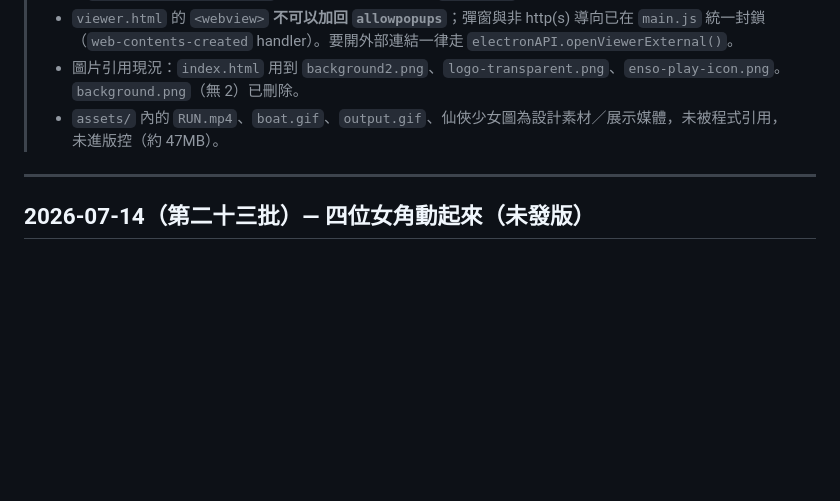
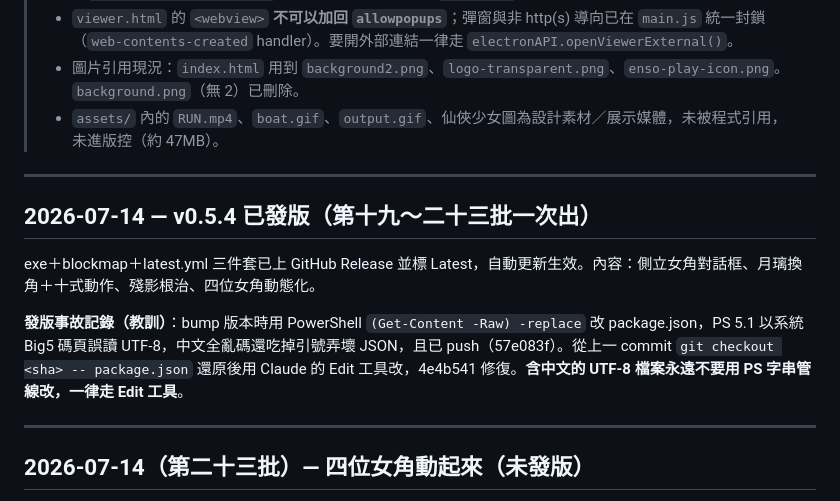
Before and after one commit to ayase0307/animetrack, a Markdown page: CHANGELOG.md, the part around the change. Rendered like a GitHub page; blank space fills up the shorter version.

Commit message:
docs: v0.5.4 發版紀錄

```diff
--- a/CHANGELOG.md
+++ b/CHANGELOG.md
@@ -9,6 +9,14 @@
 > - `viewer.html` 的 `<webview>` **不可以加回 `allowpopups`**；彈窗與非 http(s) 導向已在 `main.js` 統一封鎖（`web-contents-created` handler）。要開外部連結一律走 `electronAPI.openViewerExternal()`。
 > - 圖片引用現況：`index.html` 用到 `background2.png`、`logo-transparent.png`、`enso-play-icon.png`。`background.png`（無 2）已刪除。
 > - `assets/` 內的 `RUN.mp4`、`boat.gif`、`output.gif`、仙俠少女圖為設計素材／展示媒體，未被程式引用，未進版控（約 47MB）。
+
+---
+
+## 2026-07-14 — **v0.5.4 已發版**（第十九～二十三批一次出）
+
+exe＋blockmap＋latest.yml 三件套已上 GitHub Release 並標 Latest，自動更新生效。內容：側立女角對話框、月璃換角＋十式動作、殘影根治、四位女角動態化。
+
+**發版事故記錄（教訓）**：bump 版本時用 PowerShell `(Get-Content -Raw) -replace` 改 package.json，PS 5.1 以系統 Big5 碼頁誤讀 UTF-8，中文全亂碼還吃掉引號弄壞 JSON，且已 push（57e083f）。從上一 commit `git checkout <sha> -- package.json` 還原後用 Claude 的 Edit 工具改，4e4b541 修復。**含中文的 UTF-8 檔案永遠不要用 PS 字串管線改，一律走 Edit 工具**。
 
 ---
 
```
